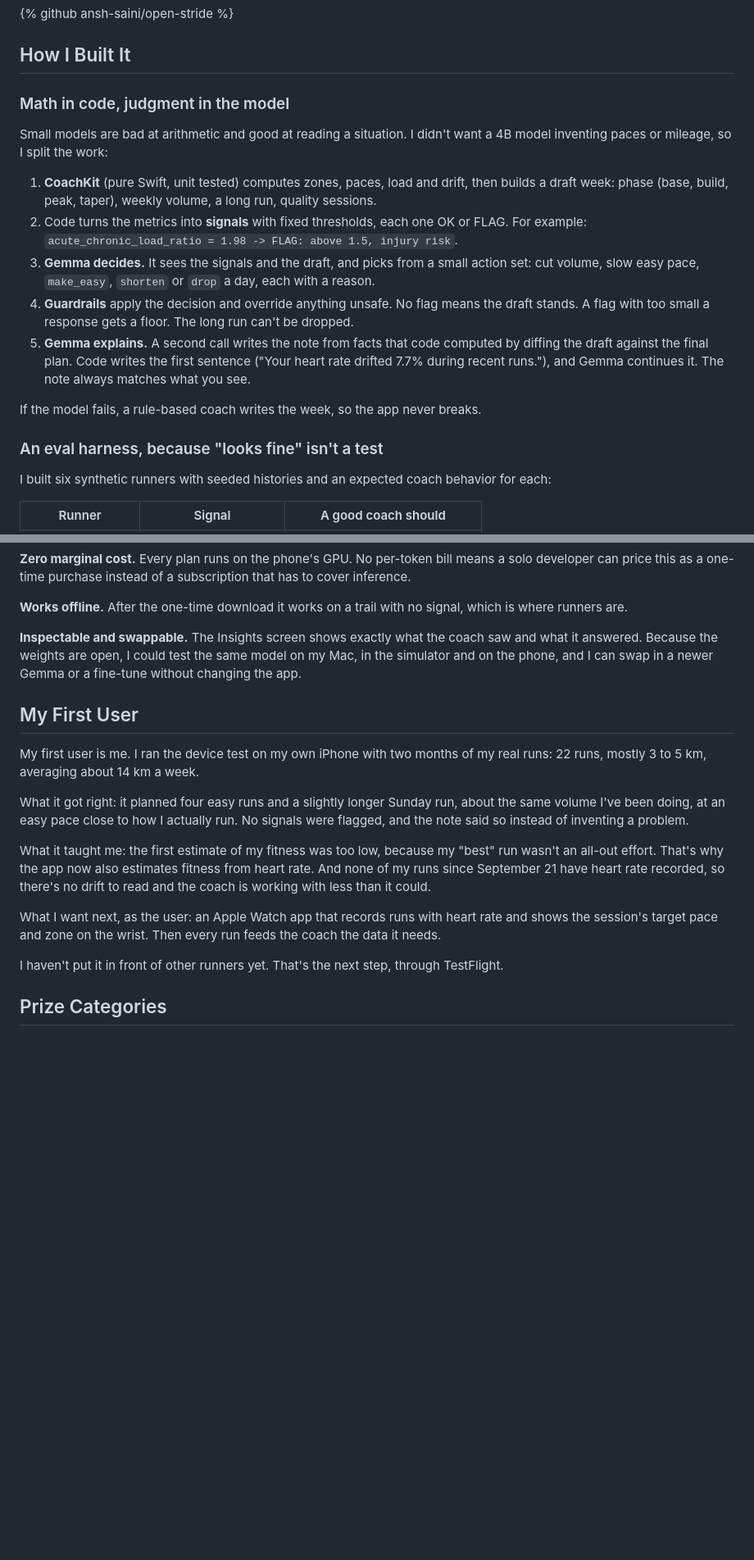
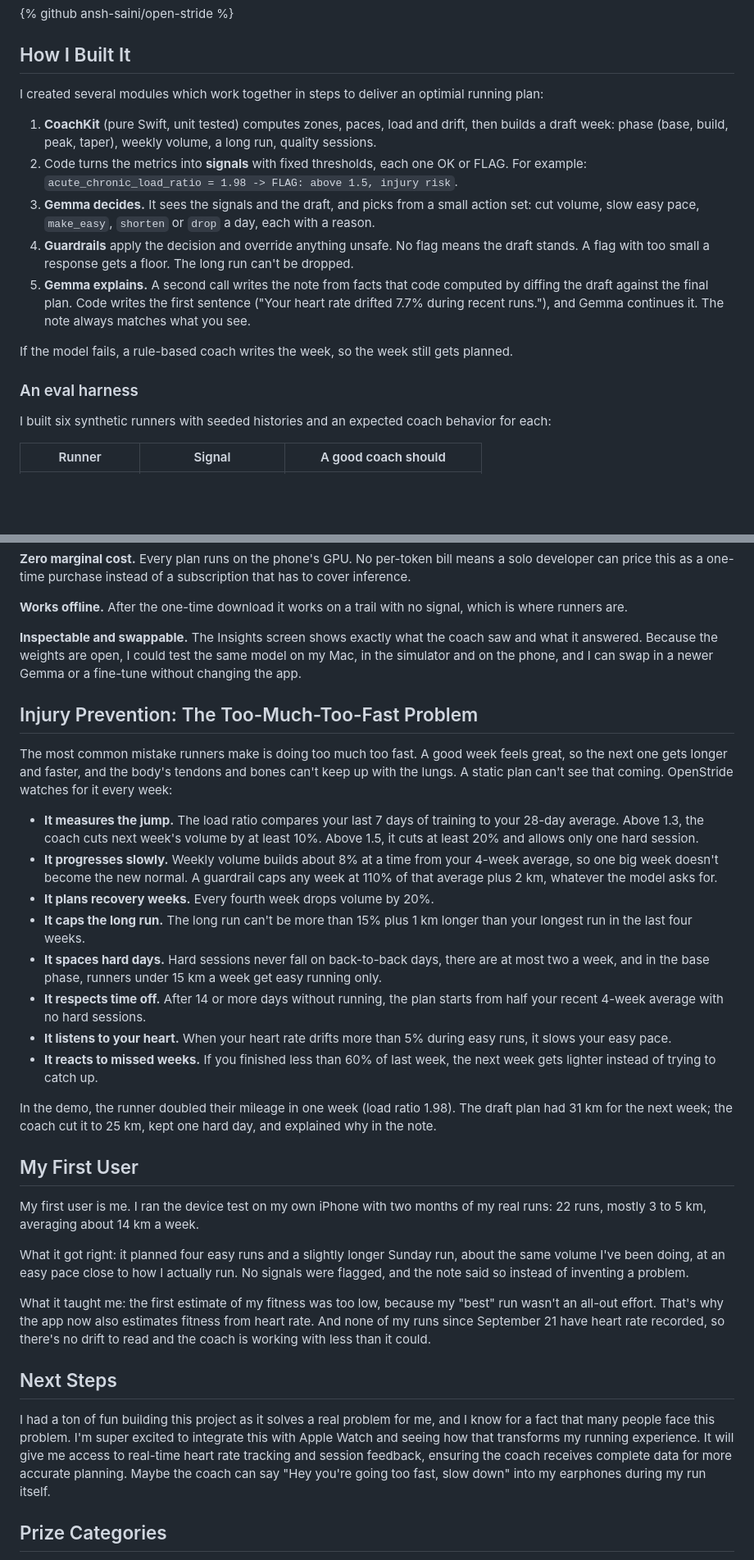
Before and after one commit to ansh-saini/open-stride, a Markdown page: POST.md, 2 parts joined by grey strips. Shown at 82% size. Drawn GitHub-style; blank space fills up the shorter version.

```diff
--- a/POST.md
+++ b/POST.md
@@ -44,9 +50,7 @@ Recorded on my iPhone 13 Pro with a sample runner who doubled their mileage last
 
 ## How I Built It
 
-### Math in code, judgment in the model
-
-Small models are bad at arithmetic and good at reading a situation. I didn't want a 4B model inventing paces or mileage, so I split the work:
+I created several modules which work together in steps to deliver an optimial running plan:
 
 1. **CoachKit** (pure Swift, unit tested) computes zones, paces, load and drift, then builds a draft week: phase (base, build, peak, taper), weekly volume, a long run, quality sessions.
 2. Code turns the metrics into **signals** with fixed thresholds, each one OK or FLAG. For example: `acute_chronic_load_ratio = 1.98 -> FLAG: above 1.5, injury risk`.
@@ -54,9 +58,9 @@ Small models are bad at arithmetic and good at reading a situation. I didn't wan
 4. **Guardrails** apply the decision and override anything unsafe. No flag means the draft stands. A flag with too small a response gets a floor. The long run can't be dropped.
 5. **Gemma explains.** A second call writes the note from facts that code computed by diffing the draft against the final plan. Code writes the first sentence ("Your heart rate drifted 7.7% during recent runs."), and Gemma continues it. The note always matches what you see.
 
-If the model fails, a rule-based coach writes the week, so the app never breaks.
+If the model fails, a rule-based coach writes the week, so the week still gets planned.
 
-### An eval harness, because "looks fine" isn't a test
+### An eval harness
 
 I built six synthetic runners with seeded histories and an expected coach behavior for each:
 
@@ -125,6 +101,21 @@ SwiftUI, HealthKit, Swift Charts, XCUITest on simulator and device, [MLX Swift L
 
 **Inspectable and swappable.** The Insights screen shows exactly what the coach saw and what it answered. Because the weights are open, I could test the same model on my Mac, in the simulator and on the phone, and I can swap in a newer Gemma or a fine-tune without changing the app.
 
+## Injury Prevention: The Too-Much-Too-Fast Problem
+
+The most common mistake runners make is doing too much too fast. A good week feels great, so the next one gets longer and faster, and the body's tendons and bones can't keep up with the lungs. A static plan can't see that coming. OpenStride watches for it every week:
+
+- **It measures the jump.** The load ratio compares your last 7 days of training to your 28-day average. Above 1.3, the coach cuts next week's volume by at least 10%. Above 1.5, it cuts at least 20% and allows only one hard session.
+- **It progresses slowly.** Weekly volume builds about 8% at a time from your 4-week average, so one big week doesn't become the new normal. A guardrail caps any week at 110% of that average plus 2 km, whatever the model asks for.
+- **It plans recovery weeks.** Every fourth week drops volume by 20%.
+- **It caps the long run.** The long run can't be more than 15% plus 1 km longer than your longest run in the last four weeks.
+- **It spaces hard days.** Hard sessions never fall on back-to-back days, there are at most two a week, and in the base phase, runners under 15 km a week get easy running only.
+- **It respects time off.** After 14 or more days without running, the plan starts from half your recent 4-week average with no hard sessions.
+- **It listens to your heart.** When your heart rate drifts more than 5% during easy runs, it slows your easy pace.
+- **It reacts to missed weeks.** If you finished less than 60% of last week, the next week gets lighter instead of trying to catch up.
+
+In the demo, the runner doubled their mileage in one week (load ratio 1.98). The draft plan had 31 km for the next week; the coach cut it to 25 km, kept one hard day, and explained why in the note.
+
 ## My First User
 
 My first user is me. I ran the device test on my own iPhone with two months of my real runs: 22 runs, mostly 3 to 5 km, averaging about 14 km a week.
@@ -133,9 +124,9 @@ What it got right: it planned four easy runs and a slightly longer Sunday run, a
 
 What it taught me: the first estimate of my fitness was too low, because my "best" run wasn't an all-out effort. That's why the app now also estimates fitness from heart rate. And none of my runs since September 21 have heart rate recorded, so there's no drift to read and the coach is working with less than it could.
 
-What I want next, as the user: an Apple Watch app that records runs with heart rate and shows the session's target pace and zone on the wrist. Then every run feeds the coach the data it needs.
+## Next Steps
 
-I haven't put it in front of other runners yet. That's the next step, through TestFlight.
+I had a ton of fun building this project as it solves a real problem for me, and I know for a fact that many people face this problem. I'm super excited to integrate this with Apple Watch and seeing how that transforms my running experience. It will give me access to real-time heart rate tracking and session feedback, ensuring the coach receives complete data for more accurate planning. Maybe the coach can say "Hey you're going too fast, slow down" into my earphones during my run itself.
 
 ## Prize Categories
 
```
Also changed, not shown: other parts of POST.md (+9 -31 lines).
